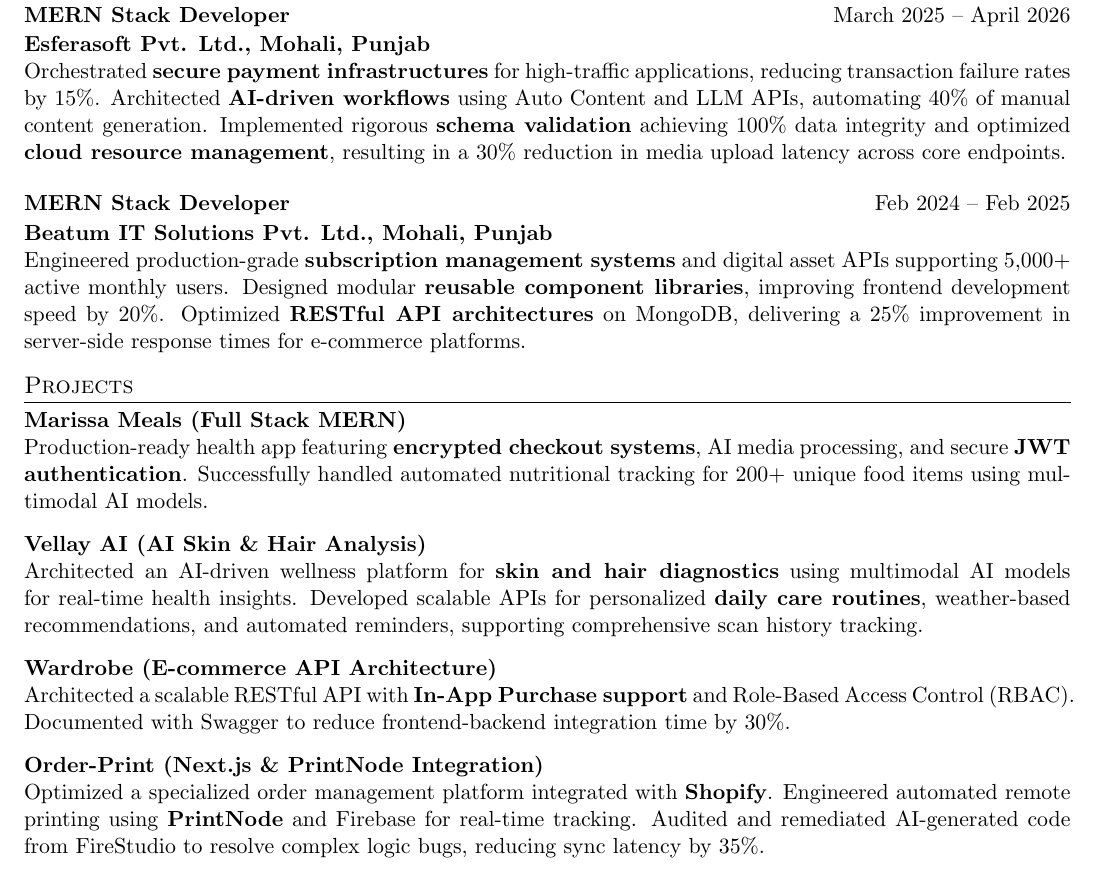
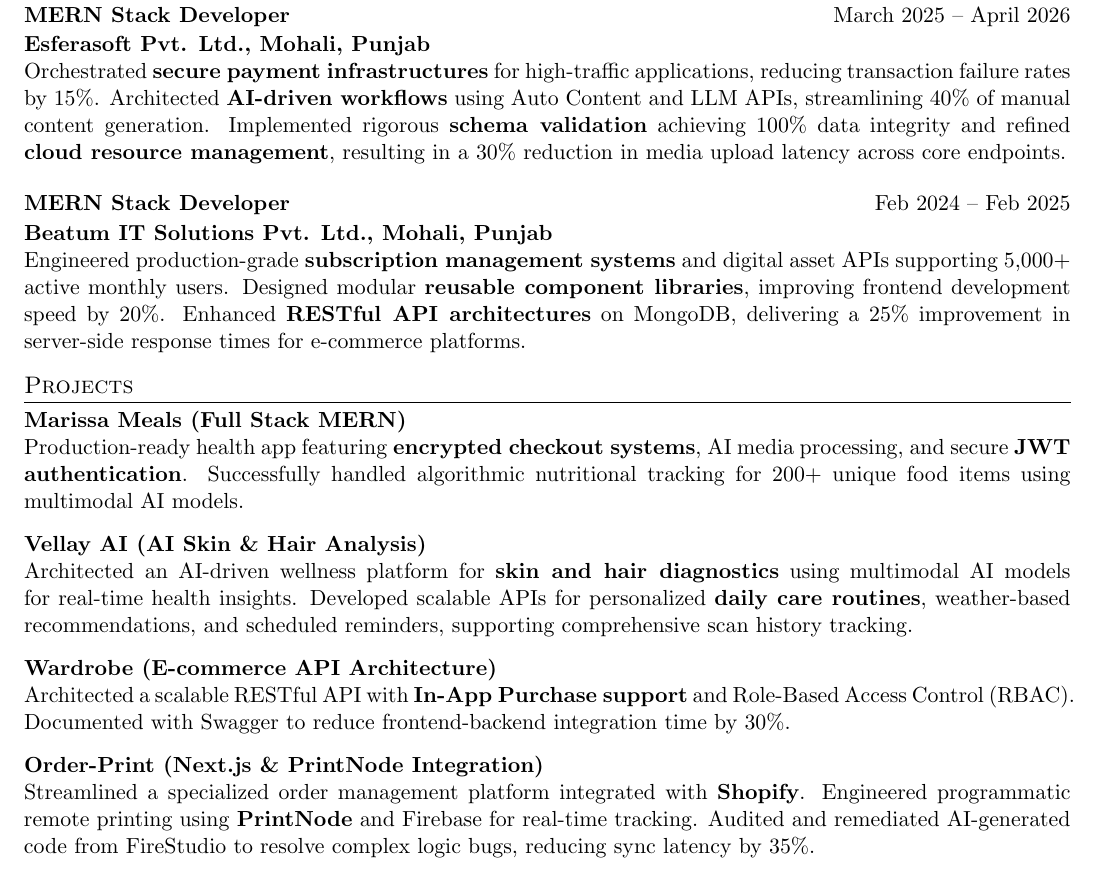
Before and after one commit to UdayBohra7/resume, a LaTeX CV (Uday_cv.tex): part of the page, cut so that both start at the same text. Compiled offline with pdfLaTeX.

Commit message:
83 ATS score

```diff
--- a/Uday_cv.tex
+++ b/Uday_cv.tex
@@ -71,7 +71,7 @@
 \textbf{MERN Stack Developer} & \hfill March 2025 -- April 2026 \\[1.2pt]
 \textbf{Esferasoft Pvt. Ltd., Mohali, Punjab} & \hfill \\
 \multicolumn{2}{@{}X@{}}{
-Orchestrated \textbf{secure payment infrastructures} for high-traffic applications, reducing transaction failure rates by 15\%. Architected \textbf{AI-driven workflows} using Auto Content and LLM APIs, automating 40\% of manual content generation. Implemented rigorous \textbf{schema validation} achieving 100\% data integrity and optimized \textbf{cloud resource management}, resulting in a 30\% reduction in media upload latency across core endpoints.
+Orchestrated \textbf{secure payment infrastructures} for high-traffic applications, reducing transaction failure rates by 15\%. Architected \textbf{AI-driven workflows} using Auto Content and LLM APIs, streamlining 40\% of manual content generation. Implemented rigorous \textbf{schema validation} achieving 100\% data integrity and refined \textbf{cloud resource management}, resulting in a 30\% reduction in media upload latency across core endpoints.
 }
 \end{tabularx}
 
@@ -81,7 +81,7 @@
 \textbf{MERN Stack Developer} & \hfill Feb 2024 -- Feb 2025 \\[1.2pt]
 \textbf{Beatum IT Solutions Pvt. Ltd., Mohali, Punjab} & \hfill \\
 \multicolumn{2}{@{}X@{}}{
-Engineered production-grade \textbf{subscription management systems} and digital asset APIs supporting 5,000+ active monthly users. Designed modular \textbf{reusable component libraries}, improving frontend development speed by 20\%. Optimized \textbf{RESTful API architectures} on MongoDB, delivering a 25\% improvement in server-side response times for e-commerce platforms.
+Engineered production-grade \textbf{subscription management systems} and digital asset APIs supporting 5,000+ active monthly users. Designed modular \textbf{reusable component libraries}, improving frontend development speed by 20\%. Enhanced \textbf{RESTful API architectures} on MongoDB, delivering a 25\% improvement in server-side response times for e-commerce platforms.
 }
 \end{tabularx}
 
@@ -91,11 +91,11 @@
 \section{Projects}
 
 \textbf{Marissa Meals (Full Stack MERN)} \\
-Production-ready health app featuring \textbf{encrypted checkout systems}, AI media processing, and secure \textbf{JWT authentication}. Successfully handled automated nutritional tracking for 200+ unique food items using multimodal AI models.
+Production-ready health app featuring \textbf{encrypted checkout systems}, AI media processing, and secure \textbf{JWT authentication}. Successfully handled algorithmic nutritional tracking for 200+ unique food items using multimodal AI models.
 
 \vspace{1pt}
 \textbf{Vellay AI (AI Skin \& Hair Analysis)} \\
-Architected an AI-driven wellness platform for \textbf{skin and hair diagnostics} using multimodal AI models for real-time health insights. Developed scalable APIs for personalized \textbf{daily care routines}, weather-based recommendations, and automated reminders, supporting comprehensive scan history tracking.
+Architected an AI-driven wellness platform for \textbf{skin and hair diagnostics} using multimodal AI models for real-time health insights. Developed scalable APIs for personalized \textbf{daily care routines}, weather-based recommendations, and scheduled reminders, supporting comprehensive scan history tracking.
 
 \vspace{1pt}
 \textbf{Wardrobe (E-commerce API Architecture)} \\
@@ -103,7 +103,7 @@
 
 \vspace{1pt}
 \textbf{Order-Print (Next.js \& PrintNode Integration)} \\
-Optimized a specialized order management platform integrated with \textbf{Shopify}. Engineered automated remote printing using \textbf{PrintNode} and Firebase for real-time tracking. Audited and remediated AI-generated code from FireStudio to resolve complex logic bugs, reducing sync latency by 35\%.
+Streamlined a specialized order management platform integrated with \textbf{Shopify}. Engineered programmatic remote printing using \textbf{PrintNode} and Firebase for real-time tracking. Audited and remediated AI-generated code from FireStudio to resolve complex logic bugs, reducing sync latency by 35\%.
 
 \vspace{1pt}
 \textbf{My Podcast Today (AI Voice Synthesis)} \hfill \href{https://mypodcasttoday.com/login}{Link} \\
```
